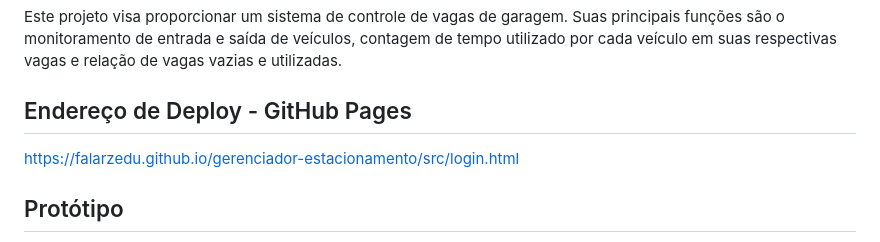
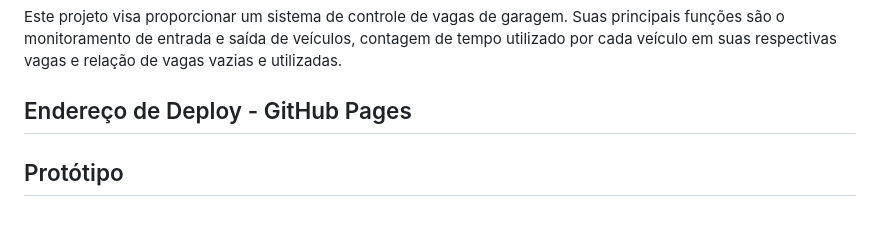
Before and after one commit to FalarzEdu/gerenciador-estacionamento, a Markdown page: README.md, the part around the change. Drawn GitHub-style.

```diff
--- a/README.md
+++ b/README.md
@@ -4,7 +4,7 @@ Este projeto visa proporcionar um sistema de controle de vagas de garagem. Suas
 
 ## Endereço de Deploy - GitHub Pages
 
-https://falarzedu.github.io/gerenciador-estacionamento/src/login.html
+
 
 ## Protótipo
 
```
